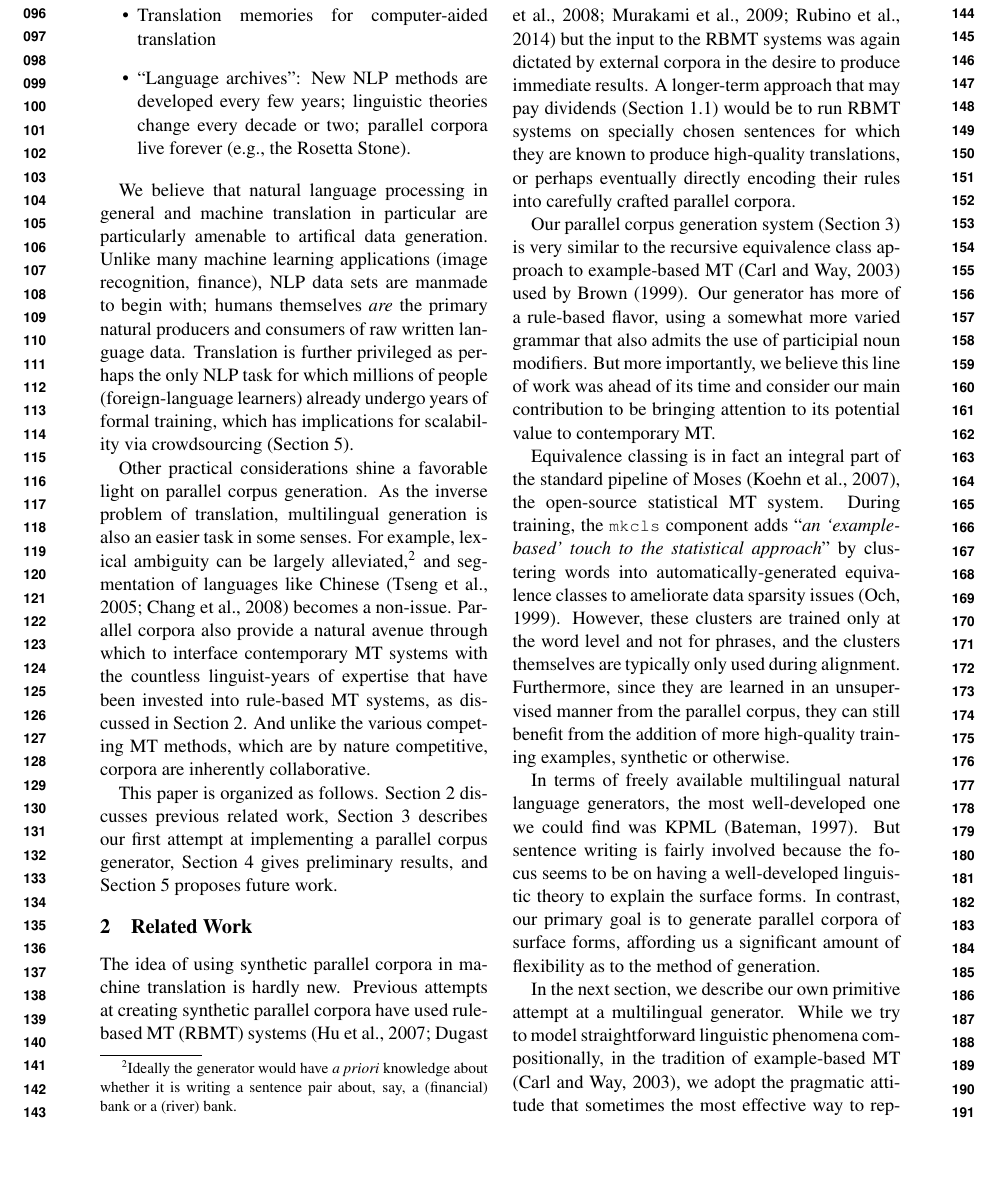
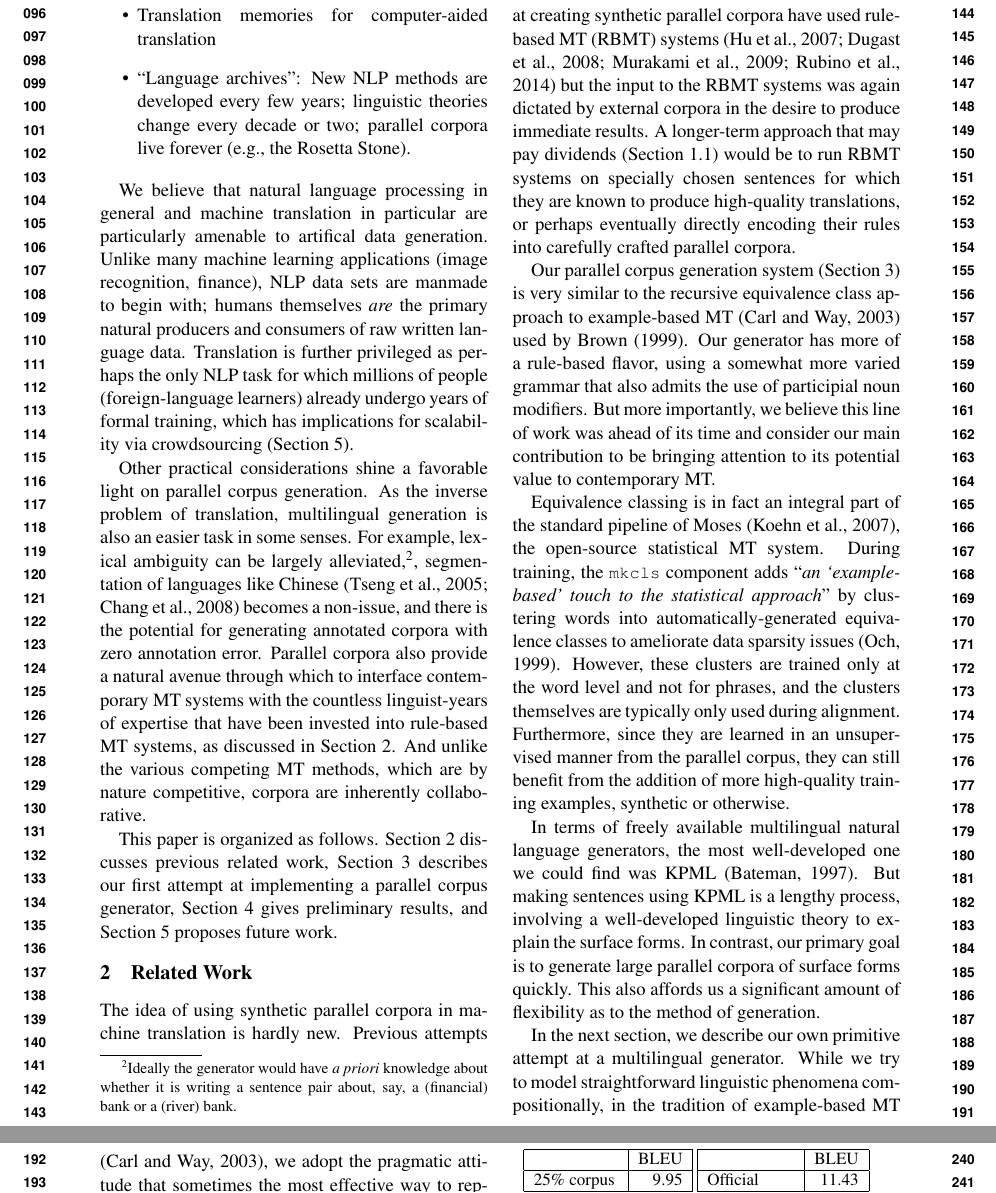
Before and after one commit to ypeels/bitext-maker, a LaTeX paper (doc/paper.tex): part of page 2 of 6 before the commit and two parts of pages 2 and 3 of 6 after it, the two joined at a grey line, cut so that both start at the same text, the shorter picture padded with empty space. Compiled offline with pdfLaTeX.

Commit message:
scanned through my notes for anything else I might want to add

```diff
--- a/doc/paper.tex
+++ b/doc/paper.tex
@@ -173,11 +174,12 @@ We believe that natural language processing in general and machine translation i
 Unlike many machine learning applications (image recognition, finance), NLP data sets are manmade to begin with; humans themselves {\em are} the primary natural producers and consumers of raw written language data.
 Translation is further privileged as perhaps the only NLP task for which millions of people (foreign-language learners) already undergo years of formal training, which has implications for scalability via crowdsourcing (Section \ref{sec:future}).
 
+% TODO: a reference to ``blessing of dimensionality'' for the inverse problem? how it's relatively easy to generate an exponentially large number of sentences?
 Other practical considerations shine a favorable light on parallel corpus generation.
 As the inverse problem of translation, multilingual generation is also an easier task in some senses.
 For example, lexical ambiguity can be largely alleviated,\footnote{
     Ideally the generator would have {\em a priori} knowledge about whether it is writing a sentence pair about, say,  a (financial) bank or a (river) bank.
-} and segmentation of languages like Chinese \mycitep{segmenter:2005,segmenter:2008} becomes a non-issue.
+}, segmentation of languages like Chinese \mycitep{segmenter:2005,segmenter:2008} becomes a non-issue, and there is the potential for generating annotated corpora with zero annotation error.
 Parallel corpora also provide a natural avenue through which to interface contemporary MT systems with the countless linguist-years of expertise that have been invested into rule-based MT systems, as discussed in Section \ref{sec:related}.
 And unlike the various competing MT methods, which are by nature competitive, corpora are inherently collaborative.
 
@@ -221,8 +223,10 @@ Furthermore, since they are learned in an unsupervised manner from the parallel
 % http://www.fb10.uni-bremen.de/anglistik/langpro/kpml/genbank/generation-bank.html
 % http://www.fb10.uni-bremen.de/anglistik/langpro/kpml/ genbank/R3b12-English/Docu/ENGLISH-nigel-exerciseset-mismatches-19981209/EX-SET-1.html
 In terms of freely available multilingual natural language generators, the most well-developed one we could find was KPML \mycitep{kpml}.
-But sentence writing is fairly involved because the focus seems to be on having a well-developed linguistic theory to explain the surface forms.
-In contrast, our primary goal is to generate parallel corpora of surface forms, affording us a significant amount of flexibility as to the method of generation.
+But making sentences using KPML is a lengthy process, involving a well-developed linguistic theory to explain the surface forms.
+In contrast, our primary goal is to generate large parallel corpora of surface forms quickly.
+This also affords us a significant amount of flexibility as to the method of generation.
+% TODO: for our purposes, the linguistic correctness of a generator (hokey hidden structures) is less important than whether it generates well-translated sentences.
 
 In the next section, we describe our own primitive attempt at a multilingual generator.
 While we try to model straightforward linguistic phenomena compositionally, in the tradition of example-based MT \mycitep{ebmtbook}, we adopt the pragmatic attitude that sometimes the most effective way to represent a translation phenomenon is simply to write it down.
```
Also changed, not shown: doc/header-emnlp.tex (+1 -1 lines), doc/paper.tex (22 more changed lines).
